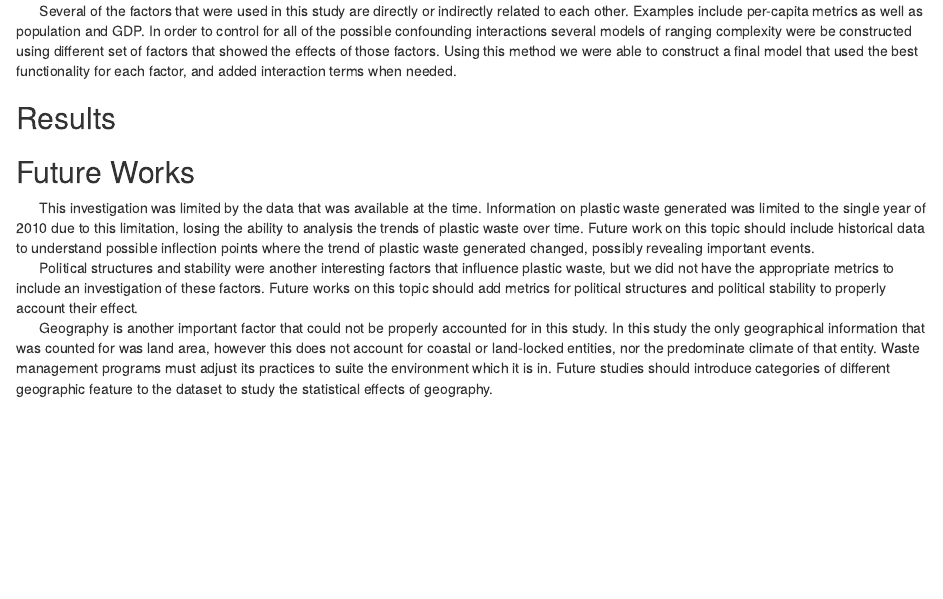
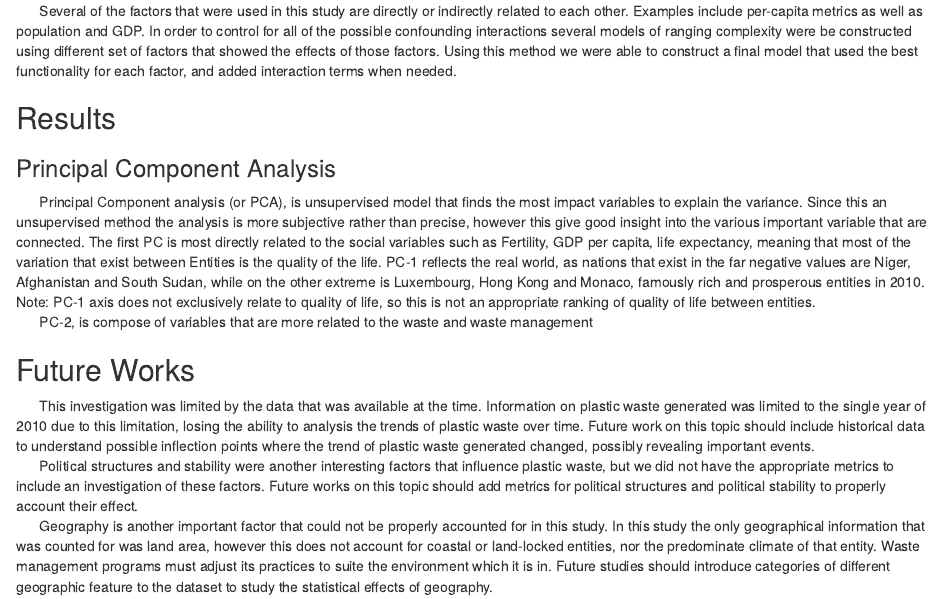
Before and after one commit to ptwittel/Model-Term-Project, an R Markdown document (Final Report-Phil.Rmd): the page in a window 1100 px wide, from 1630 px down. Rendered offline with R 4.5, knitr and Pandoc, with nearby package versions; a font, style sheet, LaTeX package, included part or bibliography that could not be used is replaced or left out.

Commit message:
Added section on PCA

```diff
--- a/Final Report-Phil.Rmd
+++ b/Final Report-Phil.Rmd
@@ -54,7 +54,11 @@ read_csv("Data Clean/NA_table.csv", show_col_types = FALSE)
 
 ## Results
 
-|
+### Principal Component Analysis
+|       Principal Component analysis (or PCA), is unsupervised model that finds the most impact variables to explain the variance. Since this an unsupervised method the analysis is more subjective rather than precise, however this give good insight into the various important variable that are connected. The first PC is most directly related to the social variables such as Fertility, GDP per capita, life expectancy, meaning that most of the variation that exist between Entities is the quality of the life. PC-1 reflects the real world, as nations that exist in the far negative values are Niger, Afghanistan and South Sudan, while on the other extreme is Luxembourg, Hong Kong and Monaco, famously rich and prosperous entities in 2010. Note: PC-1 axis does not exclusively relate to quality of life, so this is not an appropriate ranking of quality of life between entities.
+
+|       PC-2, is compose of variables that are more related to the waste and waste management
+
 
 ## Future Works
 
```
